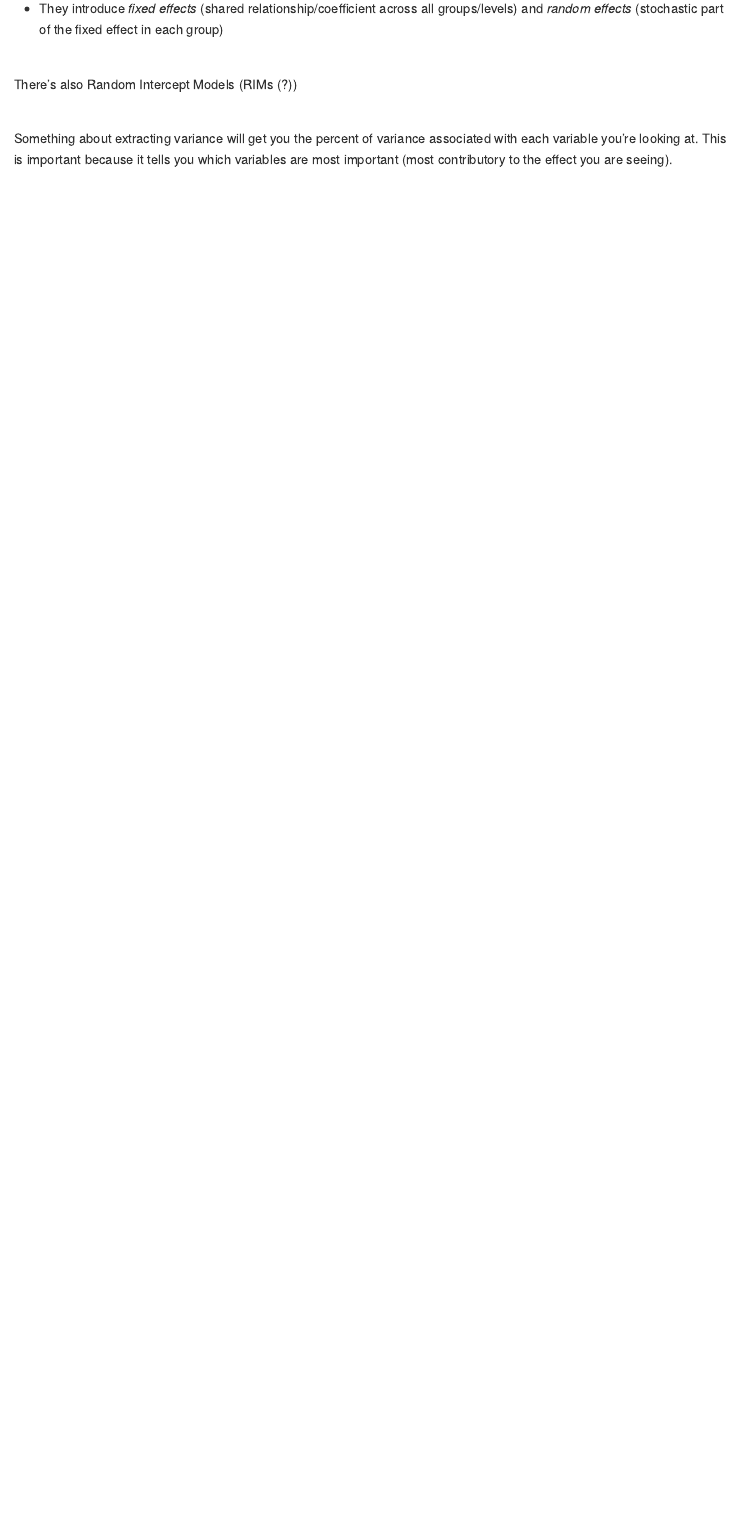
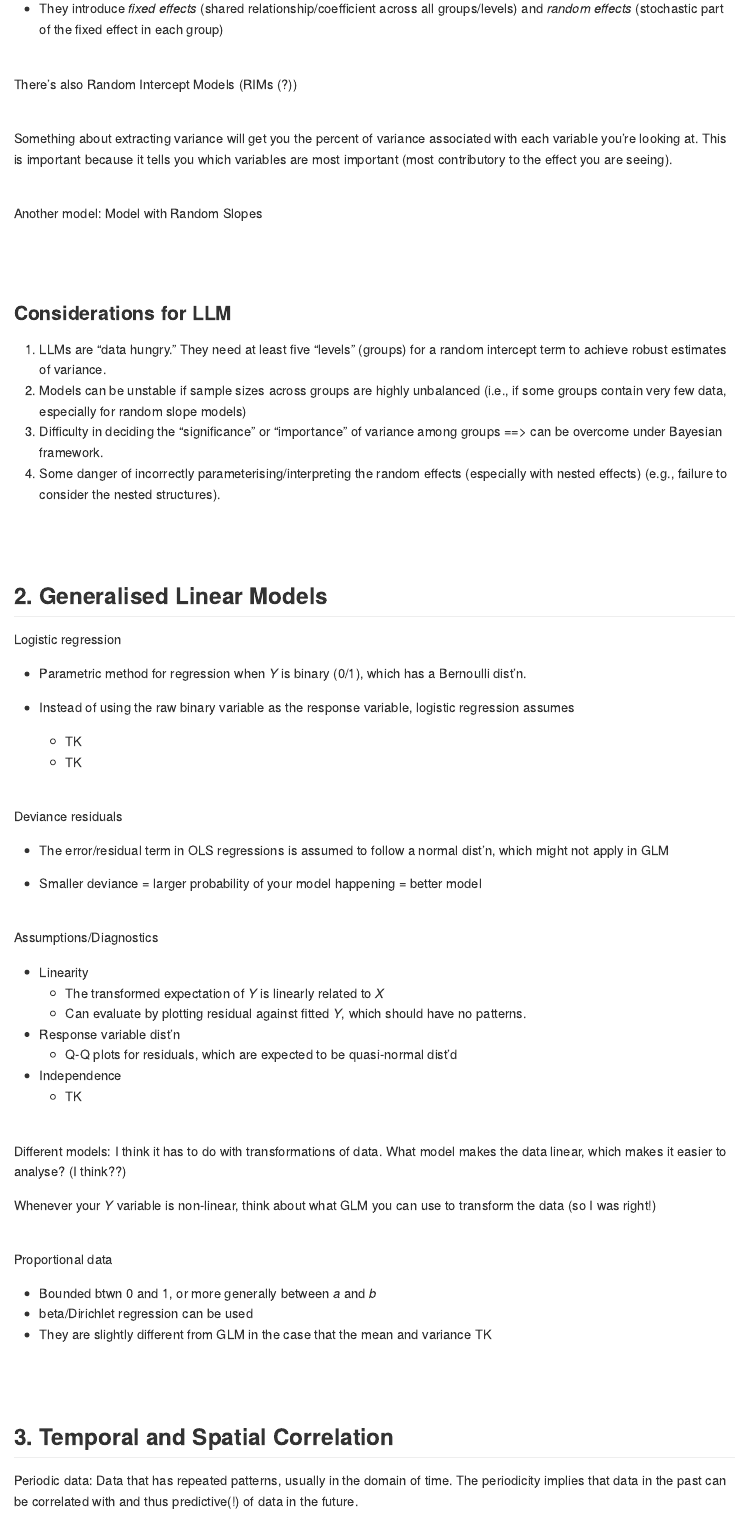
Before and after one commit to heatherhops2it/BIOEE-6550, an R Markdown document (lectures/lecture-6.Rmd): the page in a window 1100 px wide, from 720 px down. Rendered offline with R 4.5, knitr and Pandoc, with nearby package versions.

Commit message:
end of lecture commit

```diff
--- a/lectures/lecture-6.Rmd
+++ b/lectures/lecture-6.Rmd
@@ -42,3 +42,69 @@
 Something about extracting variance will get you the percent of variance associated with each variable you're looking at. This is important because it tells you which variables are most important (most contributory to the effect you are seeing).
 
 <br>
+
+Another model: Model with Random Slopes
+
+<br>
+<br>
+
+### Considerations for LLM
+
+1. LLMs are "data hungry." They need at least five "levels" (groups) for a random intercept term to achieve robust estimates of variance.
+2. Models can be unstable if sample sizes across groups are highly unbalanced (i.e., if some groups contain very few data, especially for random slope models)
+3. Difficulty in deciding the "significance" or "importance" of variance among groups ==> can be overcome under Bayesian framework.
+4. Some danger of incorrectly parameterising/interpreting the random effects (especially with nested effects) (e.g., failure to consider the nested structures).
+
+<br>
+<br>
+
+## 2. Generalised Linear Models
+
+Logistic regression
+
+* Parametric method for regression when *Y* is binary (0/1), which has a Bernoulli dist'n.
+
+* Instead of using the raw binary variable as the response variable, logistic regression assumes
+  * TK
+  * TK
+
+<br>
+
+Deviance residuals
+
+* The error/residual term in OLS regressions is assumed to follow a normal dist'n, which might not apply in GLM
+
+* Smaller deviance = larger probability of your model happening = better model
+
+<br>
+
+Assumptions/Diagnostics
+
+* Linearity
+  * The transformed expectation of *Y* is linearly related to *X*
+  * Can evaluate by plotting residual against fitted *Y*, which should have no patterns.
+* Response variable dist'n
+  * Q-Q plots for residuals, which are expected to be quasi-normal dist'd
+* Independence
+  * TK
+
+<br>
+
+Different models: I think it has to do with transformations of data. What model makes the data linear, which makes it easier to analyse? (I think??)
+
+Whenever your *Y* variable is non-linear, think about what GLM you can use to transform the data (so I was right!)
+
+<br>
+
+Proportional data
+
+* Bounded btwn 0 and 1, or more generally between *a* and *b*
+* beta/Dirichlet regression can be used
+* They are slightly different from GLM in the case that the mean and variance TK
+
+<br>
+<br>
+
+## 3. Temporal and Spatial Correlation
+
+Periodic data: Data that has repeated patterns, usually in the domain of time. The periodicity implies that data in the past can be correlated with and thus predictive(!) of data in the future.
```
Also changed, not shown: lectures/lecture-6.md (added), lectures/lecture-6.Rmd (27 more changed lines).
